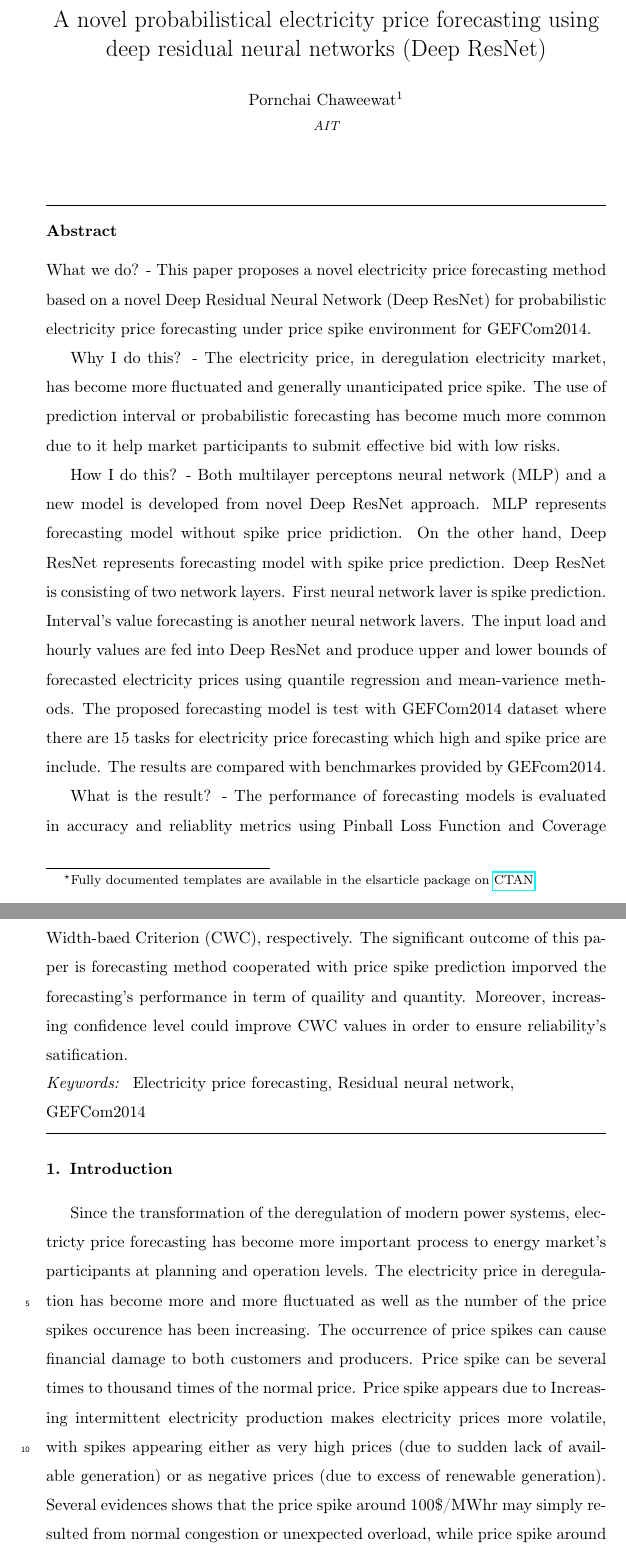
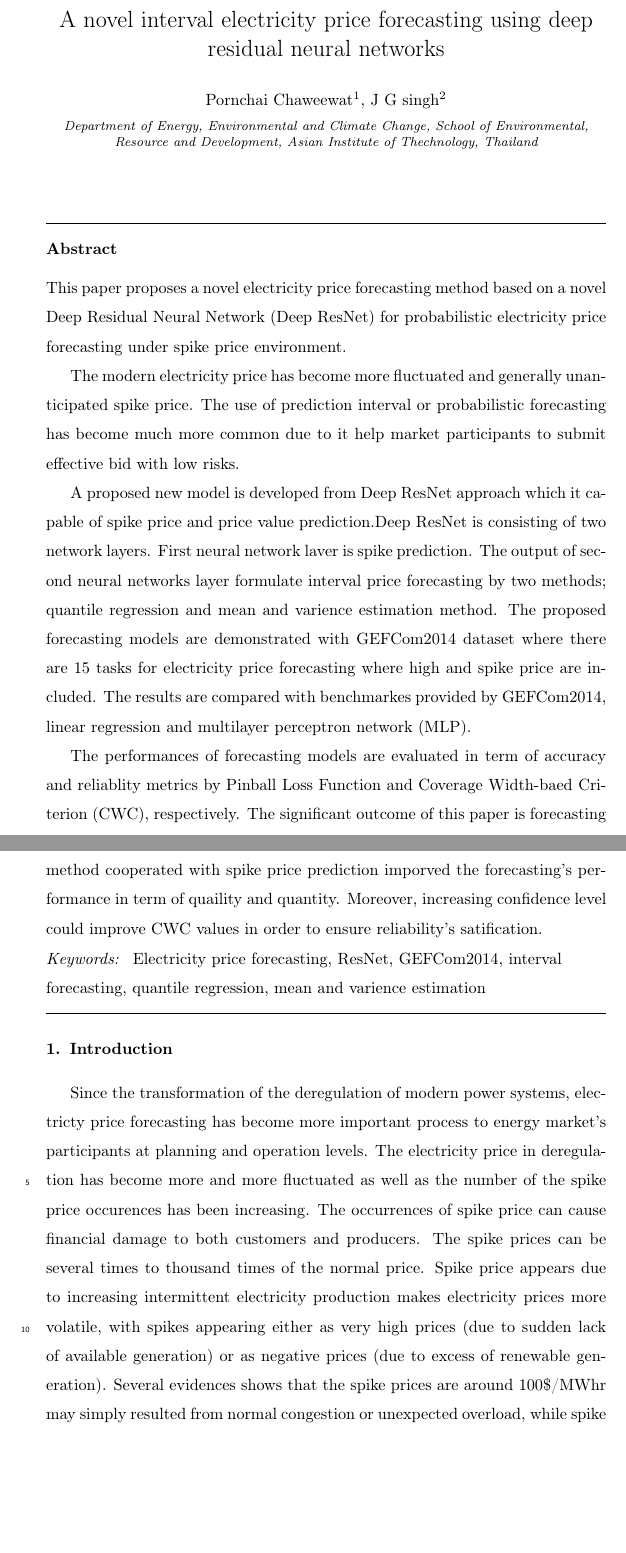
Before and after one commit to chaweewatp/paper03, a LaTeX paper (Report_Latex/elsarticle-template.tex): two parts of pages 1 and 2 of 14, joined at a grey line, cut so that both start at the same text, the shorter picture padded with empty space. Compiled offline with pdfLaTeX.

Commit message:
edit paper

```diff
--- a/Report_Latex/elsarticle-template.tex
+++ b/Report_Latex/elsarticle-template.tex
@@ -49,15 +49,17 @@
 
   \begin{frontmatter}
 
-\title{A novel probabilistical electricity price forecasting using deep residual neural networks (Deep ResNet)}
-\tnotetext[mytitlenote]{Fully documented templates are available in the elsarticle package on \href{http://www.ctan.org/tex-archive/macros/latex/contrib/elsarticle}{CTAN}.}
+    \title{A novel interval electricity price forecasting using deep residual neural networks}
+    % \tnotetext[mytitlenote]{Fully documented templates are available in the elsarticle package on \href{http://www.ctan.org/tex-archive/macros/latex/contrib/elsarticle}{CTAN}.}
 
     %% Group authors per affiliation:
     % \author{Pornchai Chaweewat\fnref{myfootnote}}
     \author{Pornchai Chaweewat\fnref{myfootnote}}
+    \author{J G singh\fnref{myfootnote2}}
 
-\address{AIT}
-% \fntext[myfootnote]{Since 1880.}
+    \address{Department of Energy, Environmental and Climate Change, School of Environmental, Resource and Development, Asian Institute of Thechnology, Thailand}
+    \fntext[myfootnote]{email: chaweewat.p@gmail.com}
+    \fntext[myfootnote2]{email: jgsingj@ait.ac.th}
 
     % %% or include affiliations in footnotes:
     % \author[mymainaddress,mysecondaryaddress]{Elsevier Inc}
@@ -71,18 +73,21 @@
     % \address[mysecondaryaddress]{360 Park Avenue South, New York}
 
     \begin{abstract}
-What we do? - This paper proposes a novel electricity price forecasting method based on a novel Deep Residual Neural Network (Deep ResNet) for probabilistic electricity price forecasting under price spike environment for GEFCom2014.
+      % (What we do?)
+      This paper proposes a novel electricity price forecasting method based on a novel Deep Residual Neural Network (Deep ResNet) for probabilistic electricity price forecasting under spike price environment.
 
-Why I do this? - The electricity price, in deregulation electricity market, has become more fluctuated and generally unanticipated price spike. The use of prediction interval or probabilistic forecasting has become much more common due to it help market participants to submit effective bid with low risks.
+      % (Why I do this?)
+      The modern electricity price has become more fluctuated and generally unanticipated spike price. The use of prediction interval or probabilistic forecasting has become much more common due to it help market participants to submit effective bid with low risks.
 
-How I do this? - Both multilayer perceptons neural network (MLP) and a new model is developed from novel Deep ResNet approach. MLP represents forecasting model without spike price pridiction. On the other hand, Deep ResNet represents forecasting model with spike price prediction. Deep ResNet is consisting of two network layers. First neural network laver is spike prediction. Interval's value forecasting is another neural network lavers. The input load and hourly values are fed into Deep ResNet and produce upper and lower bounds of forecasted electricity prices using quantile regression and mean-varience methods. The proposed forecasting model is test with GEFCom2014 dataset where there are 15 tasks for electricity price forecasting which high and spike price are include. The results are compared with benchmarkes provided by GEFcom2014.
+      % (How I do this?)
+      A proposed new model is developed from Deep ResNet approach which it capable of spike price and price value prediction.Deep ResNet is consisting of two network layers. First neural network laver is spike prediction. The output of second neural networks layer formulate interval price forecasting by two methods; quantile regression and mean and varience estimation method. The proposed forecasting models are demonstrated with GEFCom2014 dataset where there are 15 tasks for electricity price forecasting where high and spike price are included. The results are compared with benchmarkes provided by GEFCom2014, linear regression and multilayer perceptron network (MLP).
 
-What is the result? - The performance of forecasting models is evaluated in accuracy and reliablity metrics using Pinball Loss Function and Coverage Width-baed Criterion (CWC), respectively. The significant outcome of this paper is forecasting method cooperated with price spike prediction imporved the forecasting's performance in term of quaility and quantity. Moreover, increasing confidence level could improve CWC values in order to ensure reliability's satification.
-
+      % (What is the result?)
+      The performances of forecasting models are evaluated in term of accuracy and reliablity metrics by Pinball Loss Function and Coverage Width-baed Criterion (CWC), respectively. The significant outcome of this paper is forecasting method cooperated with spike price prediction imporved the forecasting's performance in term of quaility and quantity. Moreover, increasing confidence level could improve CWC values in order to ensure reliability's satification.
     \end{abstract}
 
     \begin{keyword}
-Electricity price forecasting, Residual neural network, GEFCom2014
+      Electricity price forecasting, ResNet, GEFCom2014, interval forecasting, quantile regression, mean and varience estimation
     \end{keyword}
 
   \end{frontmatter}
@@ -91,9 +96,7 @@ Electricity price forecasting, Residual neural network, GEFCom2014
 
   \section{Introduction}
 
-  Since the transformation of the deregulation of modern power systems, electricty price forecasting has become more important process to energy market's participants at planning and operation levels. The electricity price in deregulation has become more and more fluctuated as well as the number of the price spikes occurence has been increasing. The occurrence of price spikes can cause financial damage to both customers and producers. Price spike can be several times to thousand times of the normal price. Price spike appears due to Increasing intermittent electricity production makes electricity prices more volatile, with spikes appearing either as very high prices (due to sudden lack of available generation) or as negative prices (due to excess of renewable generation). Several evidences shows that the price spike around 100$\$$/MWhr may simply resulted from normal congestion or unexpected overload, while price spike around $\$$500/MWhr led by lacking of reserve. This case the day ahead clearing price is the dominant feature what indicate insufficient reserve. The price spike above $\$$1,000/MWhr should be the consequence of the outage or breakdown of the generation or transmission system. Such outage or breakdown many comes from many factors, like weather, load profile, etc  \cite{He2016}. \cite{SINGHAL2011550} provide fundamental reasons of price spike which are volatility of fuel price, load uncertainty, fluctuation in hydroelectricity production, generation outage, transmission congestion, behavior of market participation and market manipulation. \cite{GONZALEZSOTRES2017338} studied on technique and economical of on centralized voltage control with high PV penetration in Portuguese network. The results show that improvement in both forecasting tools and communication systems have significant impact on dedicate resources and voltage control.
-
-
+    Since the transformation of the deregulation of modern power systems, electricty price forecasting has become more important process to energy market's participants at planning and operation levels. The electricity price in deregulation has become more and more fluctuated as well as the number of the spike price occurences has been increasing. The occurrences of spike price can cause financial damage to both customers and producers. The spike prices can be several times to thousand times of the normal price. Spike price appears due to increasing intermittent electricity production makes electricity prices more volatile, with spikes appearing either as very high prices (due to sudden lack of available generation) or as negative prices (due to excess of renewable generation). Several evidences shows that the spike prices are around 100$\$$/MWhr may simply resulted from normal congestion or unexpected overload, while spike price around $\$$500/MWhr led by lacking of reserve. This case the day ahead clearing price is the dominant feature what indicate insufficient reserve. The spike price above $\$$1,000/MWhr should be the consequence of the outage or breakdown of the generation or transmission system. Such outage or breakdown many comes from many factors, like weather, load profile, etc  \cite{He2016}. \cite{SINGHAL2011550} provide fundamental reasons of spike price which are volatility of fuel price, load uncertainty, fluctuation in hydroelectricity production, generation outage, transmission congestion, behavior of market participation and market manipulation. \cite{GONZALEZSOTRES2017338} studied on technique and economical of on centralized voltage control with high PV penetration in Portuguese network. The results show that improvement in both forecasting tools and communication systems have significant impact on dedicate resources and voltage control.
 
     % (talk about point of forecating, 1 method, 2 measurement, 3 problems)
     Over the past few decades, many powerful forecasting algorithms have been developed (for a recent comprehensive review, see \cite{Weron2014}). The majority of emprical studies are on point forecasting (or call expected value of the spot price).
```
Also changed, not shown: Report_Latex/elsarticle-template.pdf, Report_Latex/images/All_task_with_spike_price_QR_005.png, Report_Latex/images/Task_9-compare_between_non-spike_and_spike.png (added), Report_Latex/elsarticle-template.tex (65 more changed lines), 7 other files. Lines whose indentation alone changed are shown as unchanged.
